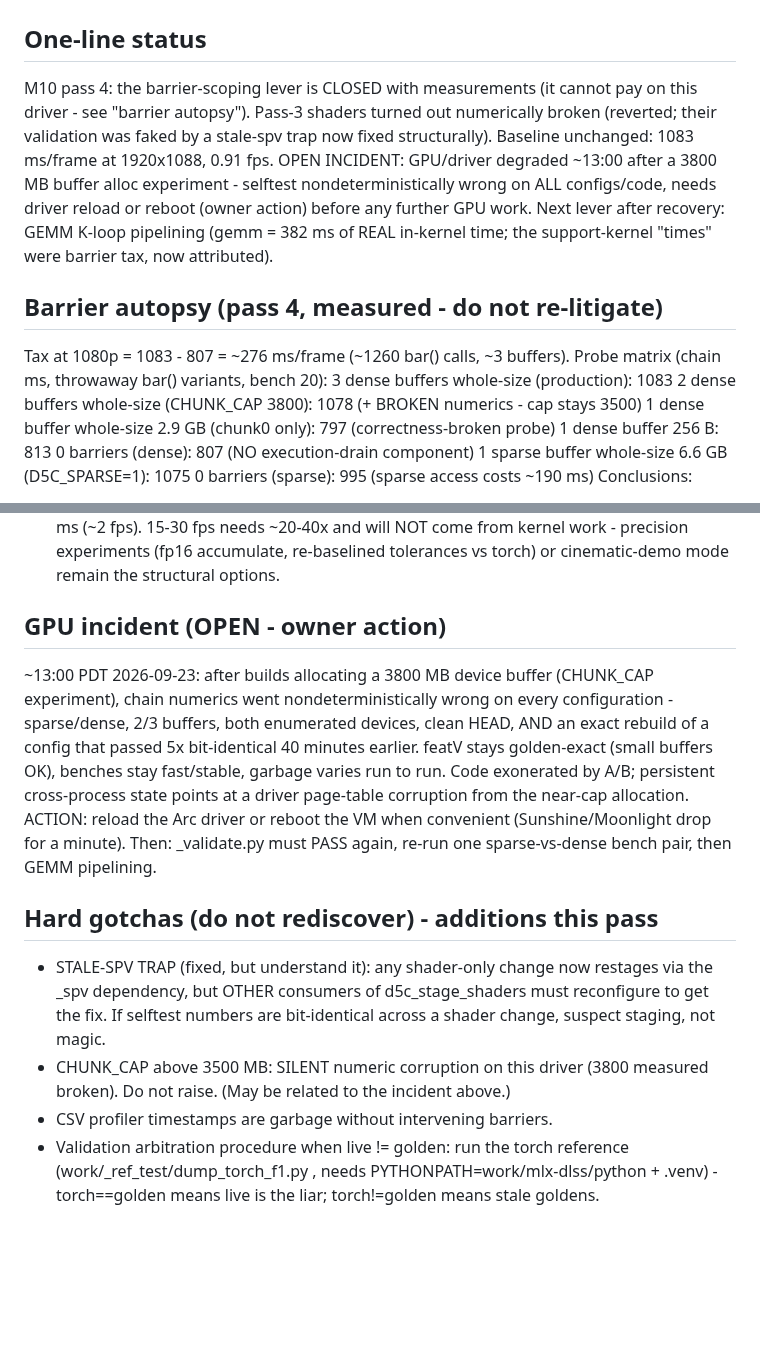
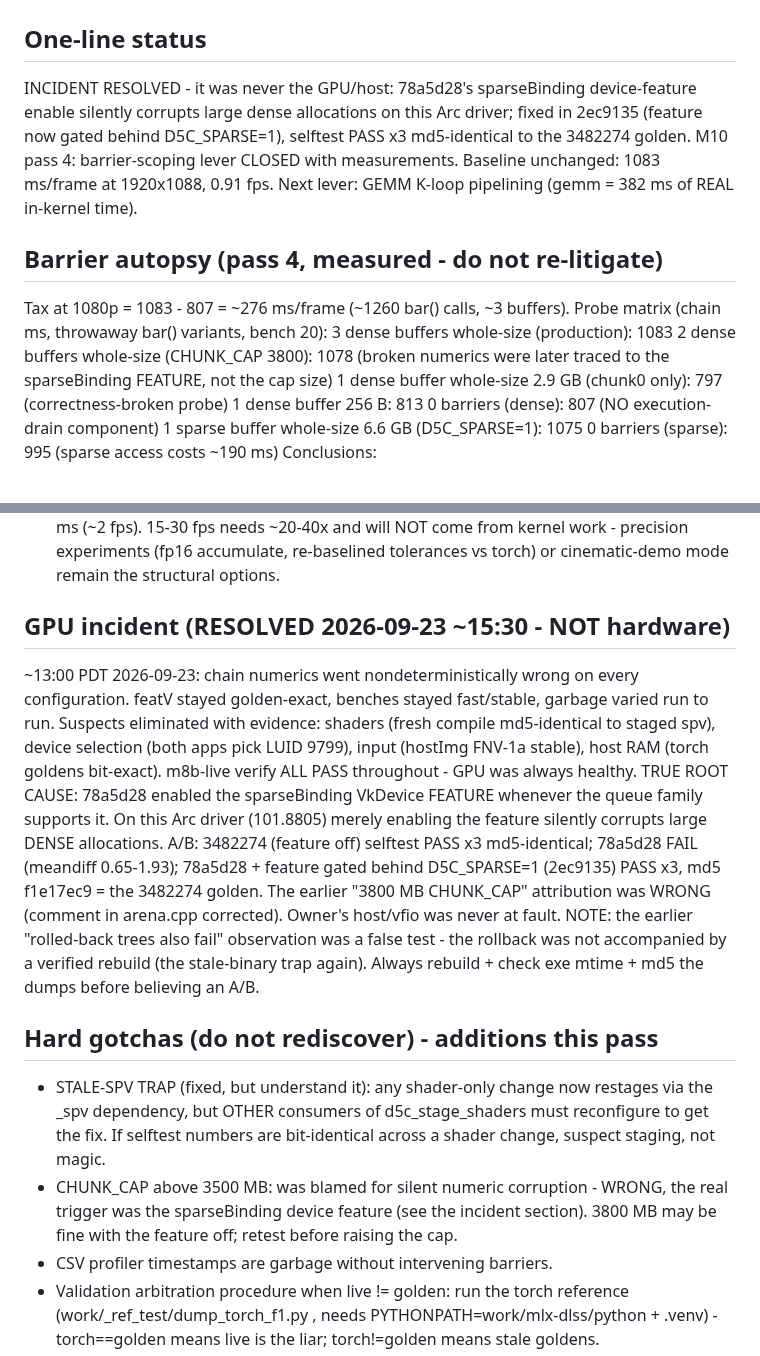
Before and after one commit to geladons/DLSS5_INTEL, a Markdown page: docs/HANDOFF_M10.md, 2 parts joined by grey strips. Rendered like a GitHub page; blank space fills up the shorter version.

Commit message:
M10 docs: incident resolved - sparseBinding feature was the corruptor, not CHUNK_CAP

```diff
--- a/docs/HANDOFF_M10.md
+++ b/docs/HANDOFF_M10.md
@@ -2,20 +2,19 @@
 
 ## One-line status
-M10 pass 4: the barrier-scoping lever is CLOSED with measurements (it cannot
-pay on this driver - see "barrier autopsy"). Pass-3 shaders turned out
-numerically broken (reverted; their validation was faked by a stale-spv trap
-now fixed structurally). Baseline unchanged: 1083 ms/frame at 1920x1088,
-0.91 fps. OPEN INCIDENT: GPU/driver degraded ~13:00 after a 3800 MB buffer
-alloc experiment - selftest nondeterministically wrong on ALL configs/code,
-needs driver reload or reboot (owner action) before any further GPU work.
-Next lever after recovery: GEMM K-loop pipelining (gemm = 382 ms of REAL
-in-kernel time; the support-kernel "times" were barrier tax, now attributed).
+INCIDENT RESOLVED - it was never the GPU/host: 78a5d28's sparseBinding
+device-feature enable silently corrupts large dense allocations on this Arc
+driver; fixed in 2ec9135 (feature now gated behind D5C_SPARSE=1), selftest
+PASS x3 md5-identical to the 3482274 golden. M10 pass 4: barrier-scoping
+lever CLOSED with measurements. Baseline unchanged: 1083 ms/frame at
+1920x1088, 0.91 fps. Next lever: GEMM K-loop pipelining (gemm = 382 ms of
+REAL in-kernel time).
 
 ## Barrier autopsy (pass 4, measured - do not re-litigate)
 Tax at 1080p = 1083 - 807 = ~276 ms/frame (~1260 bar() calls, ~3 buffers).
 Probe matrix (chain ms, throwaway bar() variants, bench 20):
   3 dense buffers whole-size (production):            1083
-  2 dense buffers whole-size (CHUNK_CAP 3800):        1078  (+ BROKEN numerics - cap stays 3500)
+  2 dense buffers whole-size (CHUNK_CAP 3800):        1078  (broken numerics
+      were later traced to the sparseBinding FEATURE, not the cap size)
   1 dense buffer whole-size 2.9 GB (chunk0 only):      797  (correctness-broken probe)
   1 dense buffer 256 B:                                813
   0 barriers (dense):                                  807  (NO execution-drain component)
@@ -81,25 +80,35 @@ are in the autopsy section.
    from kernel work - precision experiments (fp16 accumulate, re-baselined
    tolerances vs torch) or cinematic-demo mode remain the structural options.
 
-## GPU incident (OPEN - owner action)
-~13:00 PDT 2026-09-23: after builds allocating a 3800 MB device buffer
-(CHUNK_CAP experiment), chain numerics went nondeterministically wrong on
-every configuration - sparse/dense, 2/3 buffers, both enumerated devices,
-clean HEAD, AND an exact rebuild of a config that passed 5x bit-identical
-40 minutes earlier. featV stays golden-exact (small buffers OK), benches stay
-fast/stable, garbage varies run to run. Code exonerated by A/B; persistent
-cross-process state points at a driver page-table corruption from the
-near-cap allocation. ACTION: reload the Arc driver or reboot the VM when
-convenient (Sunshine/Moonlight drop for a minute). Then: _validate.py must
-PASS again, re-run one sparse-vs-dense bench pair, then GEMM pipelining.
+## GPU incident (RESOLVED 2026-09-23 ~15:30 - NOT hardware)
+~13:00 PDT 2026-09-23: chain numerics went nondeterministically wrong on
+every configuration. featV stayed golden-exact, benches stayed fast/stable,
+garbage varied run to run. Suspects eliminated with evidence: shaders
+(fresh compile md5-identical to staged spv), device selection (both apps
+pick LUID 9799), input (hostImg FNV-1a stable), host RAM (torch goldens
+bit-exact). m8b-live verify ALL PASS throughout - GPU was always healthy.
+TRUE ROOT CAUSE: 78a5d28 enabled the sparseBinding VkDevice FEATURE
+whenever the queue family supports it. On this Arc driver (101.8805)
+merely enabling the feature silently corrupts large DENSE allocations.
+A/B: 3482274 (feature off) selftest PASS x3 md5-identical; 78a5d28 FAIL
+(meandiff 0.65-1.93); 78a5d28 + feature gated behind D5C_SPARSE=1
+(2ec9135) PASS x3, md5 f1e17ec9 = the 3482274 golden. The earlier
+"3800 MB CHUNK_CAP" attribution was WRONG (comment in arena.cpp
+corrected). Owner's host/vfio was never at fault.
+NOTE: the earlier "rolled-back trees also fail" observation was a false
+test - the rollback was not accompanied by a verified rebuild (the
+stale-binary trap again). Always rebuild + check exe mtime + md5 the
+dumps before believing an A/B.
 
 ## Hard gotchas (do not rediscover) - additions this pass
 - STALE-SPV TRAP (fixed, but understand it): any shader-only change now
   restages via the <target>_spv dependency, but OTHER consumers of
   d5c_stage_shaders must reconfigure to get the fix. If selftest numbers are
   bit-identical across a shader change, suspect staging, not magic.
-- CHUNK_CAP above 3500 MB: SILENT numeric corruption on this driver (3800
-  measured broken). Do not raise. (May be related to the incident above.)
+- CHUNK_CAP above 3500 MB: was blamed for silent numeric corruption -
+  WRONG, the real trigger was the sparseBinding device feature (see the
+  incident section). 3800 MB may be fine with the feature off; retest
+  before raising the cap.
 - CSV profiler timestamps are garbage without intervening barriers.
 - Validation arbitration procedure when live != golden: run the torch
   reference (work/_ref_test/dump_torch_f1.py <bmp> <outdir>, needs
```
Also changed, not shown: other parts of docs/HANDOFF_M10.md (+1 -1 lines), DEV_STATE.md (+22 -16 lines).
